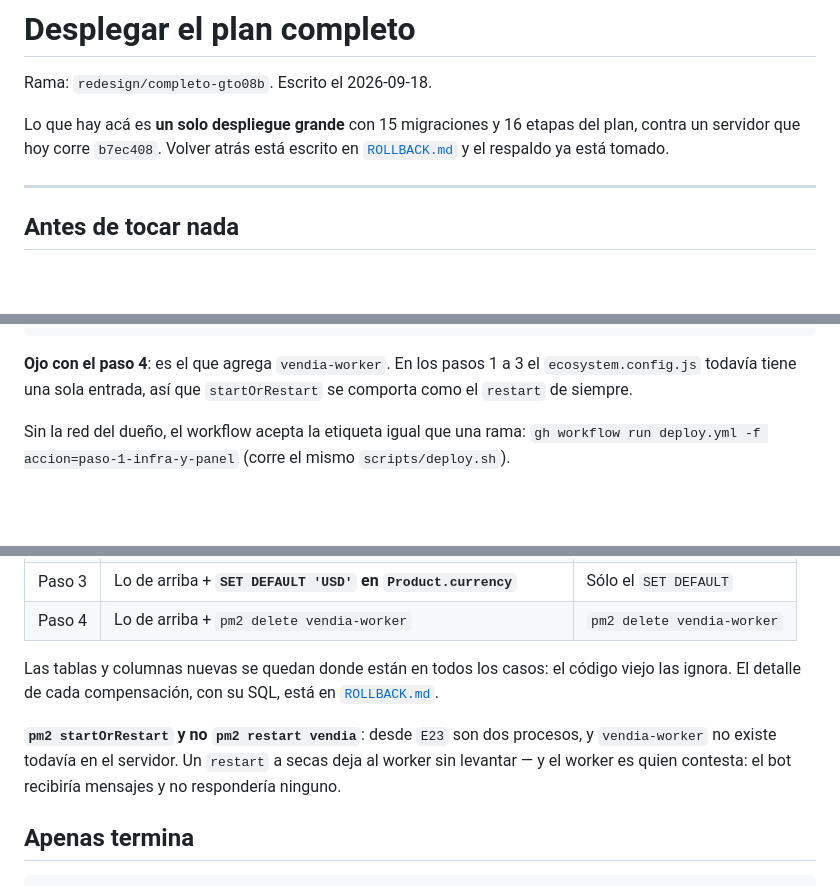
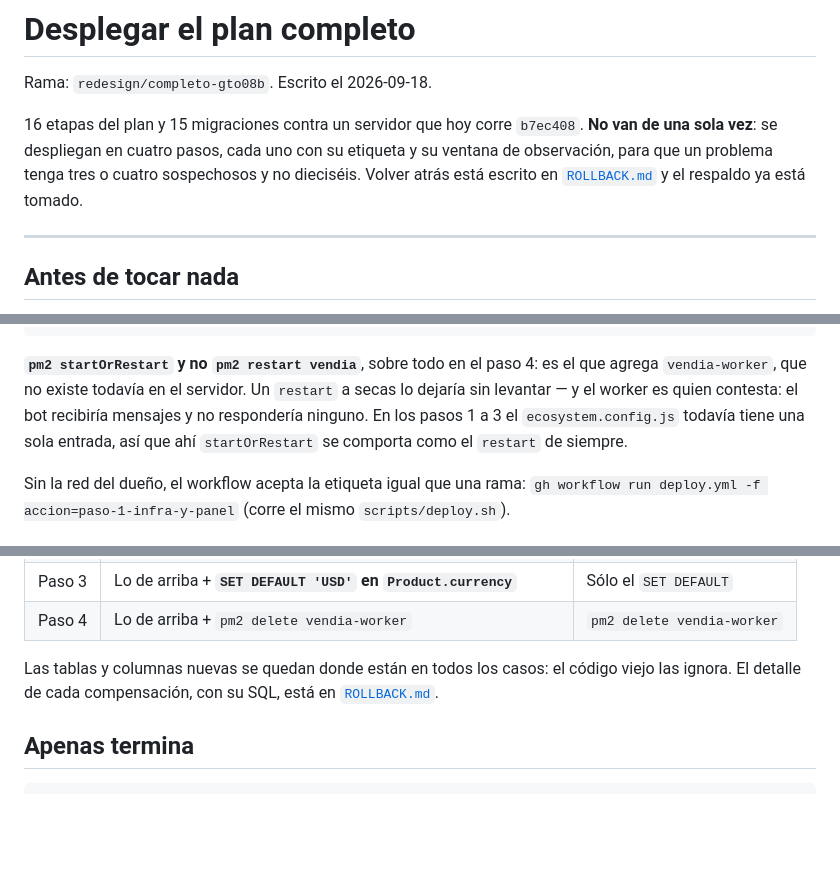
Before and after one commit to koatth60/vendia, a Markdown page: docs/DESPLIEGUE-DEL-PLAN-COMPLETO.md, 3 parts joined by grey strips. GitHub-like rendering; blank space fills up the shorter version.

Commit message:
docs(despliegue): el encabezado decia 'un solo despliegue grande', que ya no es cierto
Y la nota de startOrRestart vuelve a donde se usa el comando, en vez de quedar suelta
despues de la tabla de rollback.

Co-Authored-By: Claude Opus 5 <noreply@anthropic.com>

````diff
--- a/docs/DESPLIEGUE-DEL-PLAN-COMPLETO.md
+++ b/docs/DESPLIEGUE-DEL-PLAN-COMPLETO.md
@@ -2,9 +2,10 @@
 
 Rama: `redesign/completo-gto08b`. Escrito el 2026-09-18.
 
-Lo que hay acá es **un solo despliegue grande** con 15 migraciones y 16 etapas del plan, contra un
-servidor que hoy corre `b7ec408`. Volver atrás está escrito en [`ROLLBACK.md`](ROLLBACK.md) y el
-respaldo ya está tomado.
+16 etapas del plan y 15 migraciones contra un servidor que hoy corre `b7ec408`. **No van de una sola
+vez**: se despliegan en cuatro pasos, cada uno con su etiqueta y su ventana de observación, para que un
+problema tenga tres o cuatro sospechosos y no dieciséis. Volver atrás está escrito en
+[`ROLLBACK.md`](ROLLBACK.md) y el respaldo ya está tomado.
 
 ---
 
@@ -69,8 +70,11 @@ pm2 startOrRestart ecosystem.config.js --update-env
 systemctl reload nginx
 ```
 
-**Ojo con el paso 4**: es el que agrega `vendia-worker`. En los pasos 1 a 3 el `ecosystem.config.js`
-todavía tiene una sola entrada, así que `startOrRestart` se comporta como el `restart` de siempre.
+**`pm2 startOrRestart` y no `pm2 restart vendia`**, sobre todo en el paso 4: es el que agrega
+`vendia-worker`, que no existe todavía en el servidor. Un `restart` a secas lo dejaría sin levantar — y
+el worker es quien contesta: el bot recibiría mensajes y no respondería ninguno. En los pasos 1 a 3 el
+`ecosystem.config.js` todavía tiene una sola entrada, así que ahí `startOrRestart` se comporta como el
+`restart` de siempre.
 
 Sin la red del dueño, el workflow acepta la etiqueta igual que una rama:
 `gh workflow run deploy.yml -f accion=paso-1-infra-y-panel` (corre el mismo `scripts/deploy.sh`).
@@ -88,10 +92,6 @@ Siempre hay **dos destinos posibles**: el paso anterior, o producción tal como
 
 Las tablas y columnas nuevas se quedan donde están en todos los casos: el código viejo las ignora. El
 detalle de cada compensación, con su SQL, está en [`ROLLBACK.md`](ROLLBACK.md).
-
-**`pm2 startOrRestart` y no `pm2 restart vendia`**: desde `E23` son dos procesos, y `vendia-worker` no
-existe todavía en el servidor. Un `restart` a secas deja al worker sin levantar — y el worker es quien
-contesta: el bot recibiría mensajes y no respondería ninguno.
 
 ## Apenas termina
 
````
